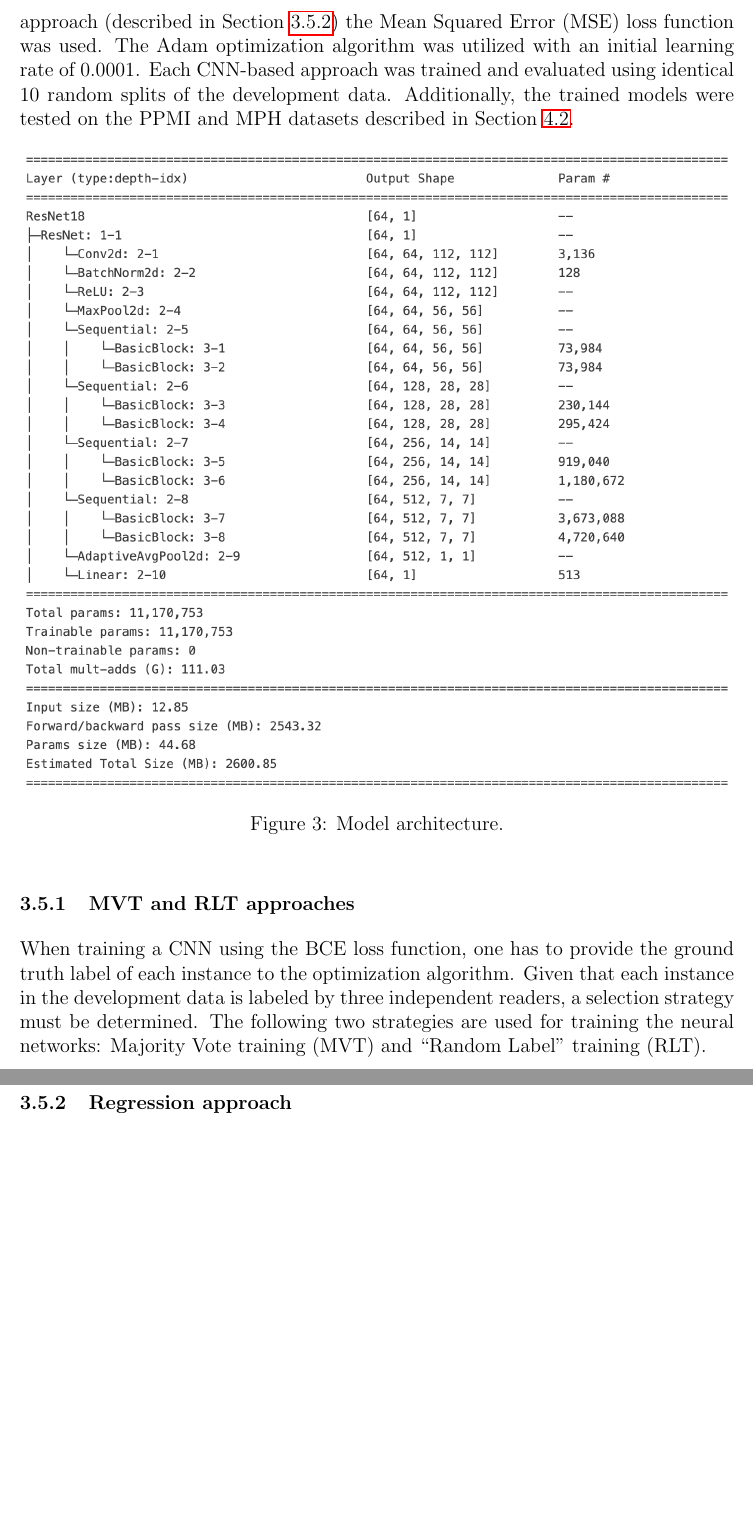
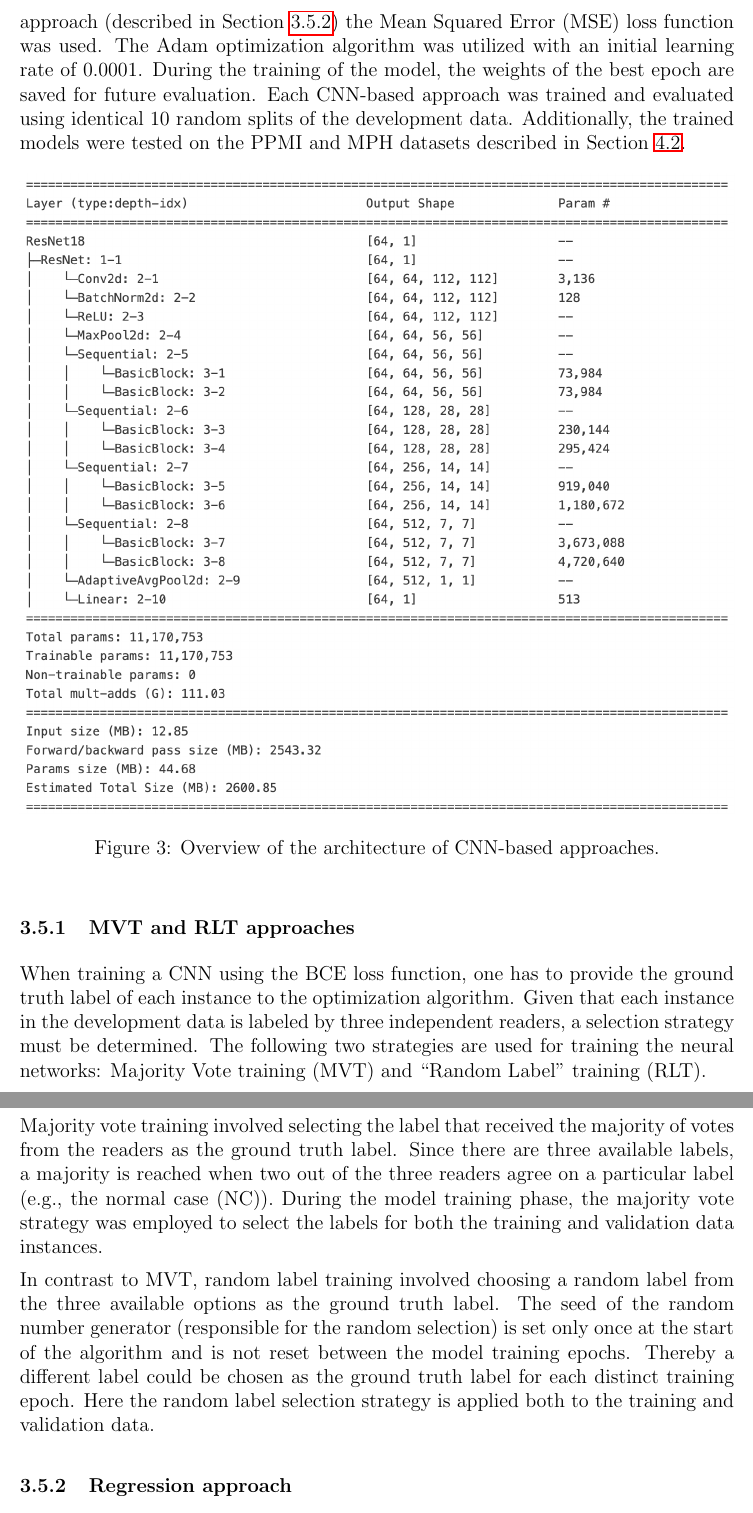
Before and after one commit to lexej/cnn-datspect-classification, a LaTeX thesis (thesis/thesis.tex, which reads thesis/content/3_methods.tex): two parts of pages 21 and 22 of 26 before the commit and two parts of pages 21 and 22 of 27 after it, joined at a grey line, cut so that both start at the same text, the shorter picture padded with empty space. Compiled offline with pdfLaTeX.

Commit message:
cnn-based approaches, until regression

```diff
--- a/thesis/content/3_methods.tex
+++ b/thesis/content/3_methods.tex
@@ -146,13 +146,14 @@ the Binary Cross Entropy (BCE) loss was employed for optimization,
 whereas for the Regression approach (described in Section~\ref{subsubsec:cnn_based_classification_regression})
 the Mean Squared Error (MSE) loss function was used.
 The Adam optimization algorithm was utilized with an initial learning rate of $0.0001$.
+During the training of the model, the weights of the best epoch are saved for future evaluation.
 Each CNN-based approach was trained and evaluated using identical $10$ random splits of the development data.
 Additionally, the trained models were tested on the PPMI and MPH datasets described in Section~\ref{subsec:external_dataset}.
 
 \begin{figure}[ht]
   \centering
   \includegraphics[width=1.0\textwidth]{content/figures/cnn_architecture.png}
-  \caption{Model architecture.}
+  \caption{Overview of the architecture of CNN-based approaches.}
   \label{fig:resnet}
 \end{figure}
 
@@ -166,9 +167,22 @@ a selection strategy must be determined.
 The following two strategies are used for training the neural networks:
 Majority Vote training (MVT) and “Random Label” training (RLT).
 
-% TODO
+% MVT
+Majority vote training involved selecting the label that received the majority of votes from the readers as the
+ground truth label.
+Since there are three available labels,
+a majority is reached when two out of the three readers agree on a particular label (e.g., the normal case (NC)).
+During the model training phase, the majority vote strategy was employed to select the labels for both the training
+and validation data instances.
 
-
+% RLT
+In contrast to MVT, random label training involved choosing a random label from the three available options
+as the ground truth label.
+The seed of the random number generator (responsible for the random selection) is set only once at the start of the
+algorithm and is not reset between the model training epochs.
+Thereby a different label could be chosen as the ground truth label for each distinct training epoch.
+Here the random label selection strategy is applied both to the training and validation data.
+% majority on validation better?
 
 \subsubsection{Regression approach}
 \label{subsubsec:cnn_based_classification_regression}
```
Also changed, not shown: thesis/content/3_methods.tex (2 more changed lines).
